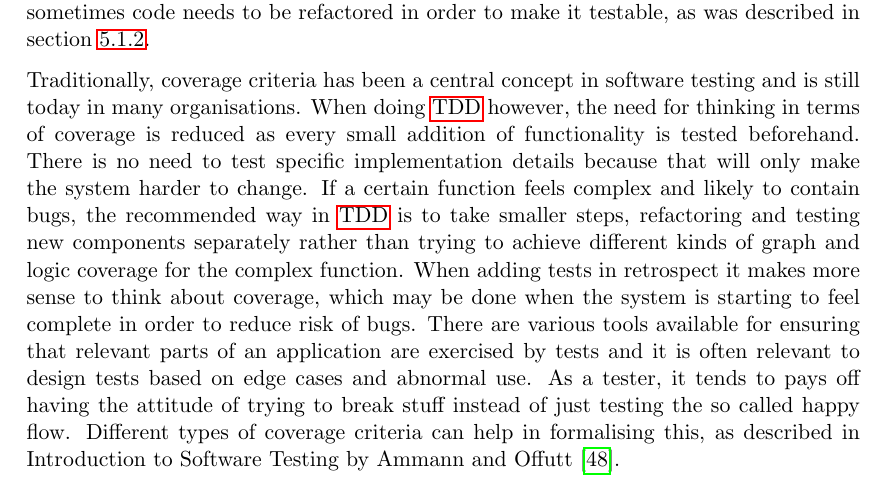
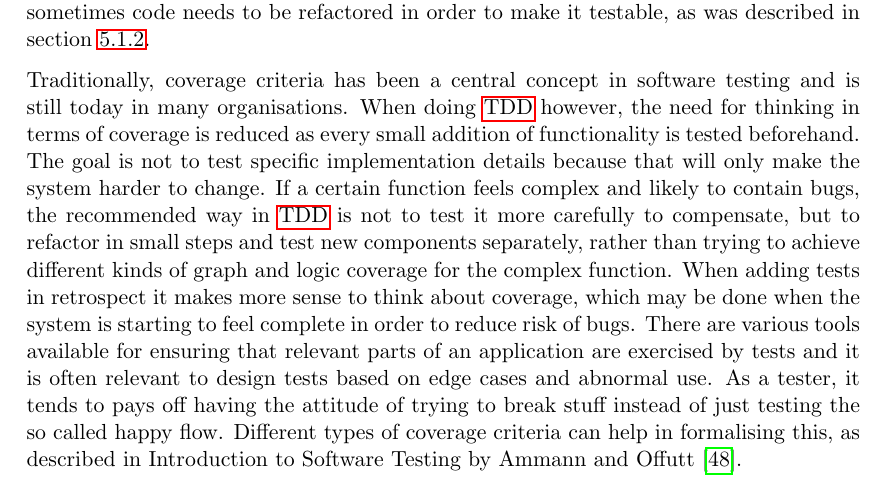
Before and after one commit to emilwall/exjobb, a LaTeX thesis (exjobb_thesis_emilwall.tex): part of page 42 of 74, cut so that both start at the same text. Compiled offline with pdfLaTeX.

Commit message:
Clarify what NOT to do

```diff
--- a/exjobb_thesis_emilwall.tex
+++ b/exjobb_thesis_emilwall.tex
@@ -636,7 +636,7 @@ Each function was analysed with respect to its expected behaviour, such as addin
 
 Another useful method for knowing what tests to write was to write tests for every bug that was detected. This is best done before fixing the bug so you can watch the test fail, increasing the chance that the test is correct and able to detect if the same bug is introduced again. Additionally, some aspects of \gls{tdd} can be employed even when the code lacks tests by writing tests that document any changes you make to the application. One should be careful not to break existing functionality though, and that the tests focus on behaviour rather than implementation details. Writing tests for an application in its existing form before starting to change it will increase understanding of how it works and reduce risk of breaking existing functionality. However, the awful truth is that sometimes code needs to be refactored in order to make it testable, as was described in section~\ref{ssubsec:attemptsandobservations}.
 
-Traditionally, coverage criteria has been a central concept in software testing and is still today in many organisations. When doing \gls{tdd} however, the need for thinking in terms of coverage is reduced as every small addition of functionality is tested beforehand. There is no need to test specific implementation details because that will only make the system harder to change. If a certain function feels complex and likely to contain bugs, the recommended way in \gls{tdd} is to take smaller steps, refactoring and testing new components separately rather than trying to achieve different kinds of graph and logic coverage for the complex function. When adding tests in retrospect it makes more sense to think about coverage, which may be done when the system is starting to feel complete in order to reduce risk of bugs. There are various tools available for ensuring that relevant parts of an application are exercised by tests and it is often relevant to design tests based on edge cases and abnormal use. As a tester, it tends to pays off having the attitude of trying to break stuff instead of just testing the so called happy flow. Different types of coverage criteria can help in formalising this, as described in Introduction to Software Testing by Ammann and Offutt \cite{AmmannOffutt}.
+Traditionally, coverage criteria has been a central concept in software testing and is still today in many organisations. When doing \gls{tdd} however, the need for thinking in terms of coverage is reduced as every small addition of functionality is tested beforehand. The goal is not to test specific implementation details because that will only make the system harder to change. If a certain function feels complex and likely to contain bugs, the recommended way in \gls{tdd} is not to test it more carefully to compensate, but to refactor in small steps and test new components separately, rather than trying to achieve different kinds of graph and logic coverage for the complex function. When adding tests in retrospect it makes more sense to think about coverage, which may be done when the system is starting to feel complete in order to reduce risk of bugs. There are various tools available for ensuring that relevant parts of an application are exercised by tests and it is often relevant to design tests based on edge cases and abnormal use. As a tester, it tends to pays off having the attitude of trying to break stuff instead of just testing the so called happy flow. Different types of coverage criteria can help in formalising this, as described in Introduction to Software Testing by Ammann and Offutt \cite{AmmannOffutt}.
 
 % TODO Add citation for that coverage criteria has been and still is a central concept in software testing
 \label{subsec:coveragecriteria}
```
